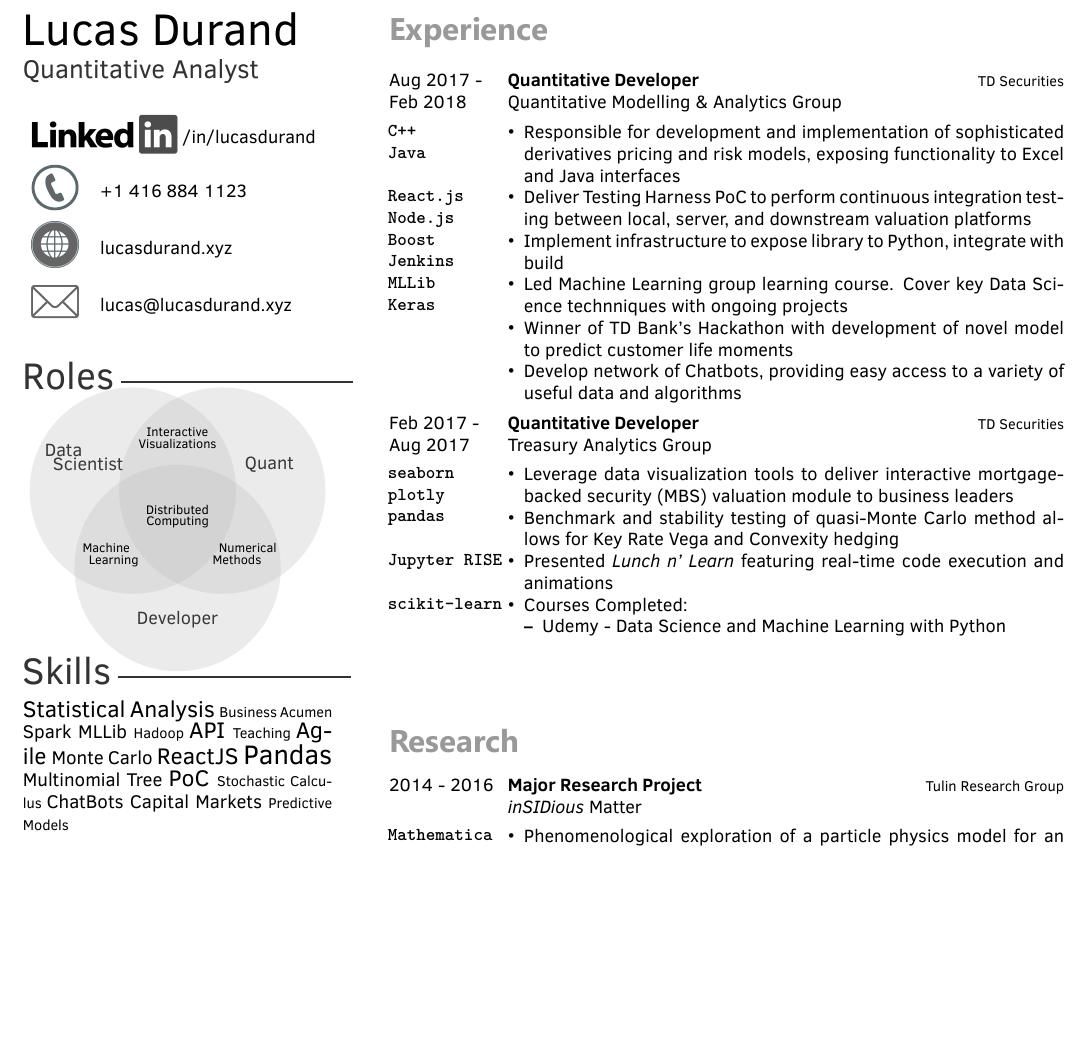
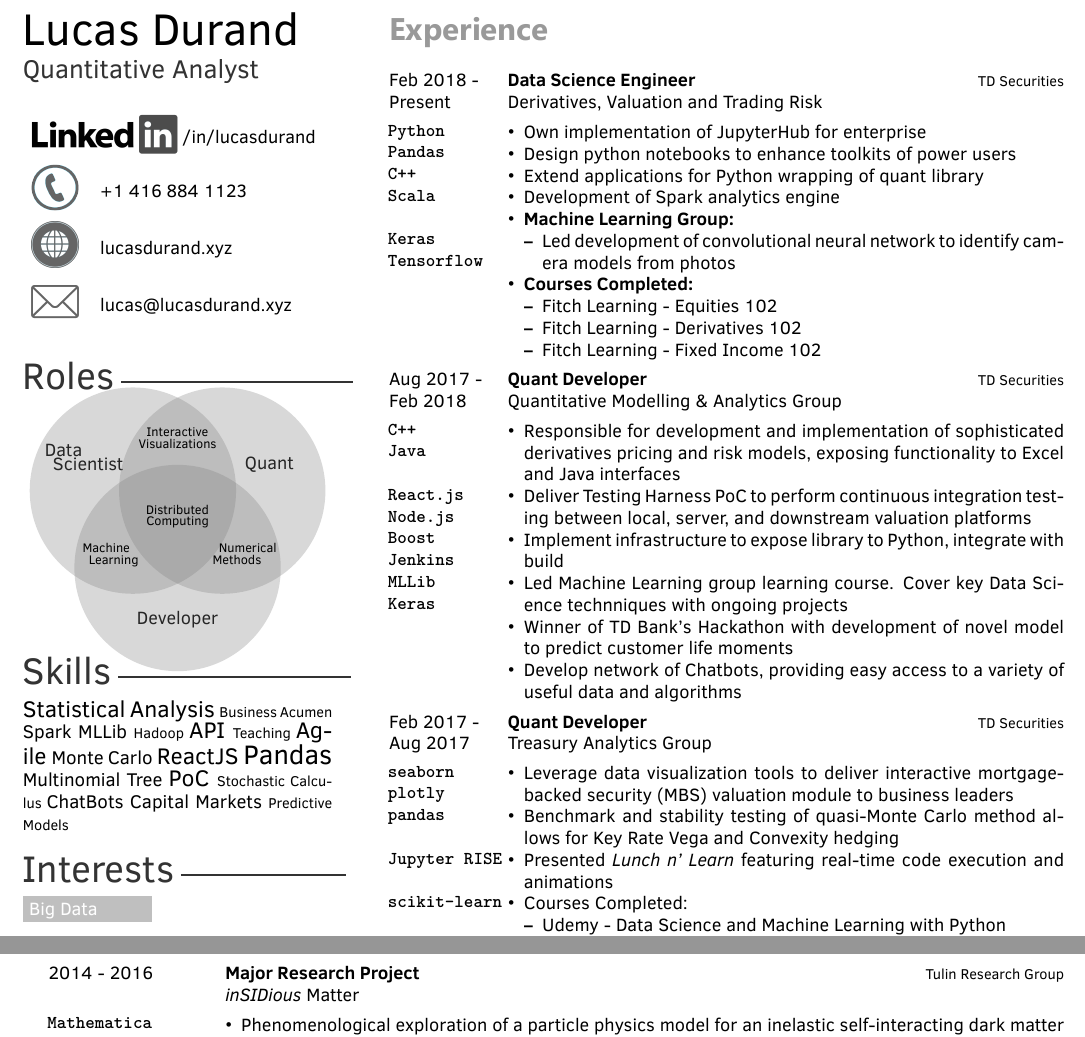
Before and after one commit to lucasdurand/Resume, a LaTeX CV (CVlong r2.tex): part of page 1 of 2 before the commit and two parts of pages 1 and 2 of 2 after it, the two joined at a grey line, cut so that both start at the same text, the shorter picture padded with empty space. Compiled offline with XeLaTeX.

Commit message:
recent rotation info

```diff
--- a/CVlong r2.tex
+++ b/CVlong r2.tex
@@ -20,9 +20,9 @@
 
   \psset{opacity=0.3}
   \def\r{2}
-  \pscircle*[linecolor=lightgray](A){\r}
-  \pscircle*[linecolor=lightgray](B){\r}
-  \pscircle*[linecolor=lightgray](C){\r}
+  \pscircle*[linecolor=gray](A){\r}
+  \pscircle*[linecolor=gray](B){\r}
+  \pscircle*[linecolor=gray](C){\r}
 
 %intersections
   \def\d{1.5}
@@ -76,8 +76,40 @@
 	%\twentyitem{<dates>}{<title>}{<location>}{<description>}
 
 	\twentyitem
+		{Feb 2018 - \\ Present}
+		{Data Science Engineer}
+		{\href{https://www.tdsecurities.com}{TD Securities}}
+		{Derivatives, Valuation and Trading Risk}
+		{\item\skill{Python}
+		\item\skill{Pandas}
+		\item\skill{C++}
+		\item\skill{Scala}
+		\item
+		\item\skill{Keras}
+		\item\skill{Tensorflow}
+		}
+		{
+			\begin{itemize}
+				\item Own implementation of JupyterHub for enterprise
+				\item Design python notebooks to enhance toolkits of power users
+				\item Extend applications for Python wrapping of quant library
+				\item Development of Spark analytics engine
+				\item \textbf{Machine Learning Group:}
+				\begin{itemize}
+					\item Led development of convolutional neural network to identify camera models from photos
+				\end{itemize}
+				\item \textbf{Courses Completed:}
+				\begin{itemize}
+					\item Fitch Learning - Equities 102
+					\item Fitch Learning - Derivatives 102
+					\item Fitch Learning - Fixed Income 102
+				\end{itemize}
+			\end{itemize}
+		}
+
+	\twentyitem
     	{Aug 2017 - \\ Feb 2018}
-        {Quantitative Developer}
+        {Quant Developer}
         {\href{https://www.tdsecurities.com}{TD Securities}}
         {Quantitative Modelling \& Analytics Group}
         {
@@ -103,7 +135,7 @@
 
 	\twentyitem
     	{Feb 2017 - \\ Aug 2017}
-        {Quantitative Developer}
+        {Quant Developer}
         {\href{https://www.tdsecurities.com}{TD Securities}}
         {Treasury Analytics Group}
         {%\begin{itemize}
@@ -127,27 +159,3 @@
         \end{itemize}
     \end{itemize}}
 
-\end{twenty}
-\vfill
-
-
-\section{Research}
-\begin{twenty}
-	\twentyitem
-    	{2014 - 2016}
-        {Major Research Project}
-        {\href{http://www.yorku.ca/stulin/research.html}{Tulin Research Group}}
-        {\emph{inSIDious} Matter}
-        {%\begin{itemize}
-        \item\skill{Mathematica}
-        \item\skill{Scipy}
-        %\end{itemize}
-        }
-        {\begin{itemize}
-        \item Phenomenological exploration of a particle physics model for an inelastic self-interacting dark matter
-        \item Theoretical formulation of scattering quantities by tensor calculus and numerical partial-wave analysis
-        \item Determination of allowed parameter-space for theory in agreement with predictions from N-body simulations and astronomical observations
-       	\item New efficient techniques for numerically determining scattering cross-sections in the classical regime are implemented
-    	\item Visiting Researcher at the \emph{Perimeter Institute for Theoretical Physics}
-		\end{itemize}}
-\end{twenty}
@@ -182,4 +161,0 @@
-\vfill
-
-% SSECCONNND PAAAG
-\newpage
@@ -217,3 +187,5 @@
 	    \end{itemize}}
         }
 
+
+\end{twenty}
@@ -219,0 +210 @@
+\newpage
@@ -258,6 +279,30 @@
 \end{twenty}
 
 \vfill
+
+\section{Research}
+\begin{twenty}
+	\twentyitem
+    	{2014 - 2016}
+        {Major Research Project}
+        {\href{http://www.yorku.ca/stulin/research.html}{Tulin Research Group}}
+        {\emph{inSIDious} Matter}
+        {%\begin{itemize}
+        \item\skill{Mathematica}
+        \item\skill{Scipy}
+        %\end{itemize}
+        }
+        {\begin{itemize}
+        \item Phenomenological exploration of a particle physics model for an inelastic self-interacting dark matter
+        \item Theoretical formulation of scattering quantities by tensor calculus and numerical partial-wave analysis
+        \item Determination of allowed parameter-space for theory in agreement with predictions from N-body simulations and astronomical observations
+       	\item New efficient techniques for numerically determining scattering cross-sections in the classical regime are implemented
+    	\item Visiting Researcher at the \emph{Perimeter Institute for Theoretical Physics}
+		\end{itemize}}
+\end{twenty}
+
+\vfill
+
 \section{Volunteering}
 \begin{twentyshort}
 \twentyitemshort
```
Also changed, not shown: CVlong r2.pdf (deleted), DURAND-LUCAS.pdf (added), CVlong r2.tex (102 more changed lines).
